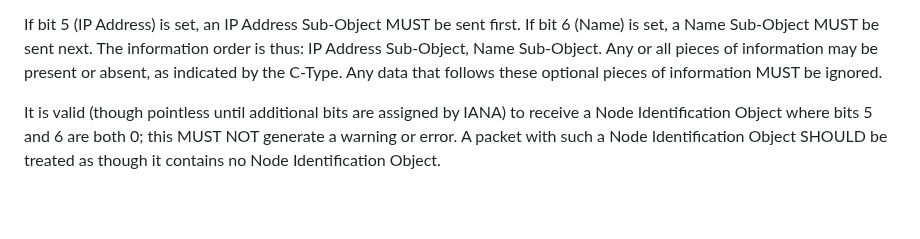
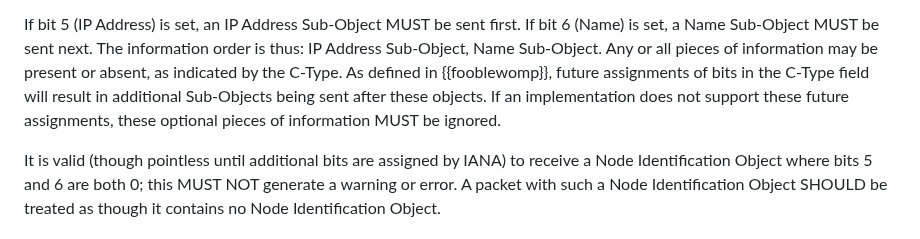
Before and after one commit to fenner/icmp-node-id, a Markdown page: draft-ietf-intarea-extended-icmp-nodeid.md, the part around the change. Rendered like a GitHub page; blank space fills up the shorter version.

Commit message:
Try to clarify that the requirement to ignore other data is only if you don't understand it.
Fixes #18

```diff
--- a/draft-ietf-intarea-extended-icmp-nodeid.md
+++ b/draft-ietf-intarea-extended-icmp-nodeid.md
@@ -196,7 +196,11 @@ If bit 5 (IP Address) is set, an IP Address Sub-Object MUST
 be sent first.  If bit 6 (Name) is set, a Name Sub-Object
 MUST be sent next.  The information order is thus: IP Address Sub-Object,
 Name Sub-Object.  Any or all pieces of information may be
-present or absent, as indicated by the C-Type.  Any data that follows
+present or absent, as indicated by the C-Type.  As defined in
+{{fooblewomp}}, future assignments of bits in the C-Type
+field will result in additional Sub-Objects being sent after
+these objects. If an implementation does not support these
+future assignments,
 these optional pieces of information MUST be ignored.
 
 It is valid (though pointless until additional bits are assigned by
```
